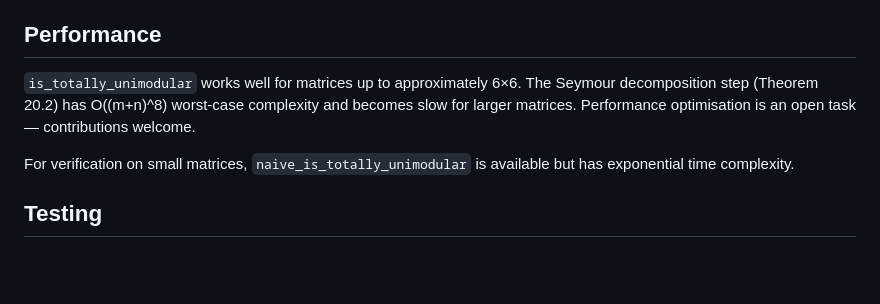
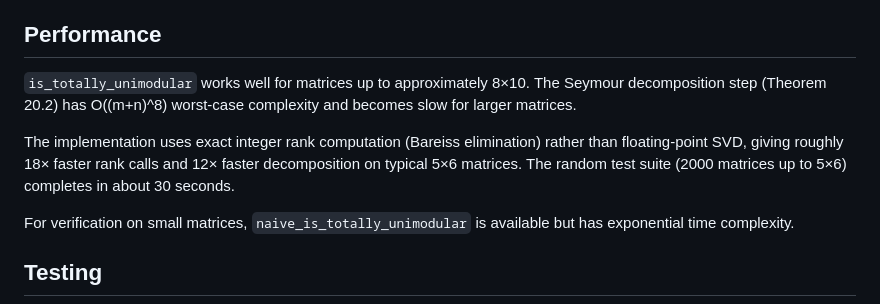
Before and after one commit to mcvmcv/TotalUnimodularity.jl, a Markdown page: README.md, the part around the change. Drawn GitHub-style; blank space fills up the shorter version.

Commit message:
Update performance docs to reflect Bareiss optimisation
Co-Authored-By: Claude Sonnet 4.6 <noreply@anthropic.com>

```diff
--- a/README.md
+++ b/README.md
@@ -84,10 +84,14 @@ decisions and known issues.
 
 ## Performance
 
-`is_totally_unimodular` works well for matrices up to approximately 6×6.
+`is_totally_unimodular` works well for matrices up to approximately 8×10.
 The Seymour decomposition step (Theorem 20.2) has O((m+n)^8) worst-case
-complexity and becomes slow for larger matrices. Performance optimisation
-is an open task — contributions welcome.
+complexity and becomes slow for larger matrices.
+
+The implementation uses exact integer rank computation (Bareiss elimination)
+rather than floating-point SVD, giving roughly 18× faster rank calls and
+12× faster decomposition on typical 5×6 matrices. The random test suite
+(2000 matrices up to 5×6) completes in about 30 seconds.
 
 For verification on small matrices, `naive_is_totally_unimodular` is
 available but has exponential time complexity.
```
Also changed, not shown: IMPLEMENTATION_NOTES.md (+10 -9 lines), THEORY.md (+4 -2 lines).
